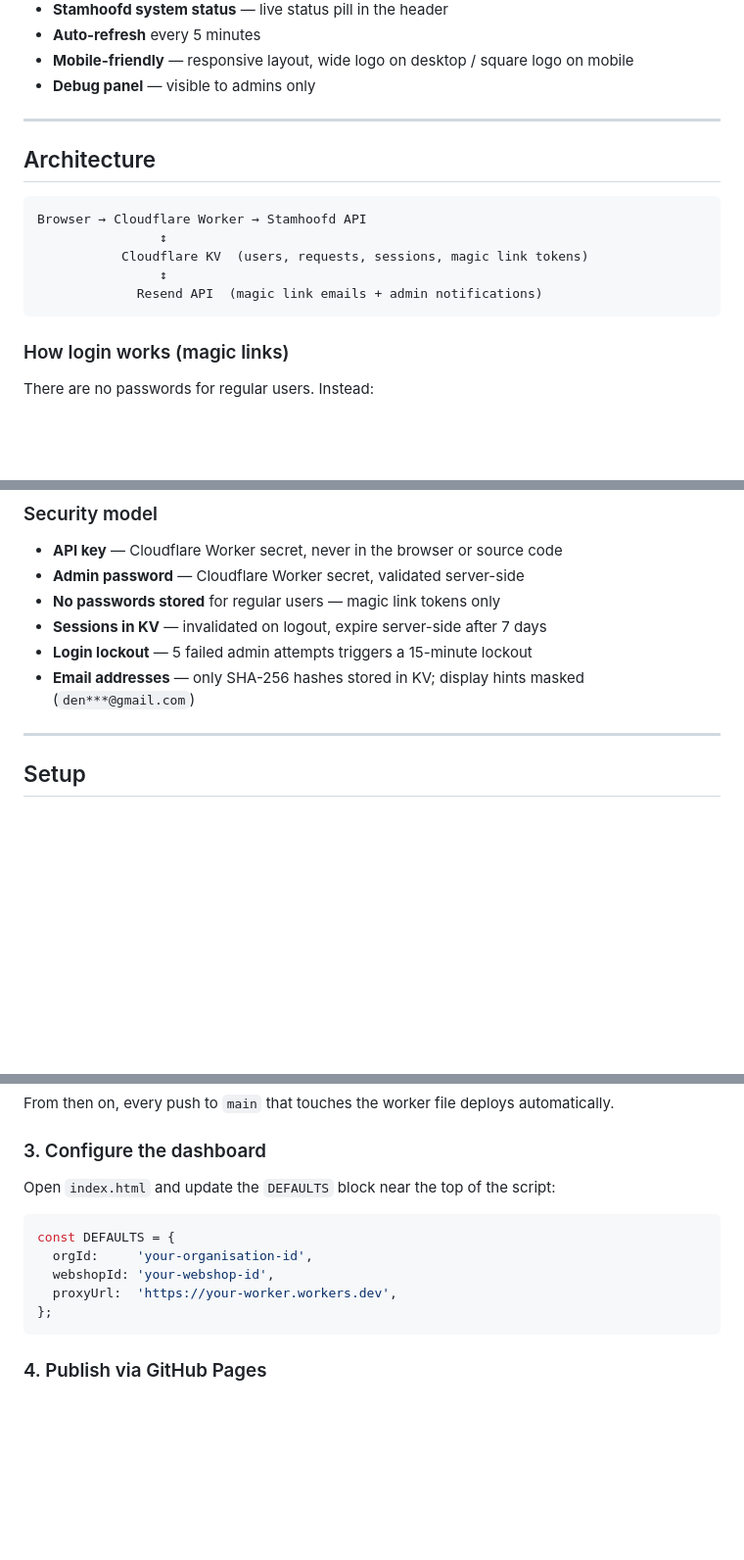
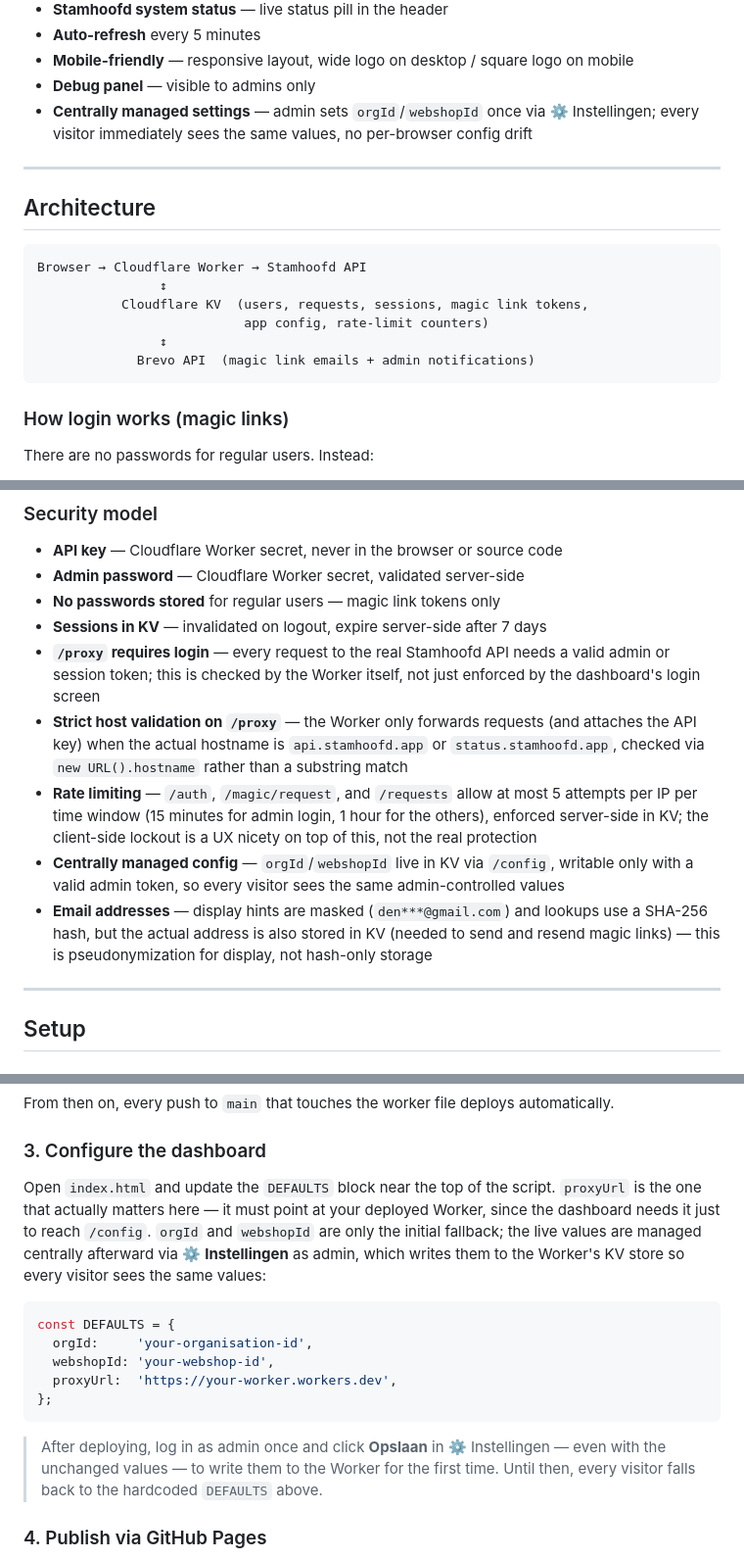
Before and after one commit to dennisgeleyn/kvk-dashboard, a Markdown page: README.md, 3 parts joined by grey strips. Shown at 98% size. Rendered like a GitHub page; blank space fills up the shorter version.

Commit message:
Enhance README with config and security details
Updated README to reflect changes in configuration management and API security.

````diff
--- a/README.md
+++ b/README.md
@@ -20,6 +20,7 @@ Live ticketing dashboard for **Koninklijke Toneelgroep Kunst Veredelt Kieldrecht
 - **Auto-refresh** every 5 minutes
 - **Mobile-friendly** — responsive layout, wide logo on desktop / square logo on mobile
 - **Debug panel** — visible to admins only
+- **Centrally managed settings** — admin sets `orgId`/`webshopId` once via ⚙ Instellingen; every visitor immediately sees the same values, no per-browser config drift
 
 ---
 
@@ -28,9 +29,10 @@ Live ticketing dashboard for **Koninklijke Toneelgroep Kunst Veredelt Kieldrecht
 ```
 Browser → Cloudflare Worker → Stamhoofd API
                 ↕
-           Cloudflare KV  (users, requests, sessions, magic link tokens)
+           Cloudflare KV  (users, requests, sessions, magic link tokens,
+                           app config, rate-limit counters)
                 ↕
-             Resend API  (magic link emails + admin notifications)
+             Brevo API  (magic link emails + admin notifications)
 ```
 
 ### How login works (magic links)
@@ -53,8 +55,11 @@ Admin login uses a password (stored as a Worker secret, never in source code).
 - **Admin password** — Cloudflare Worker secret, validated server-side
 - **No passwords stored** for regular users — magic link tokens only
 - **Sessions in KV** — invalidated on logout, expire server-side after 7 days
-- **Login lockout** — 5 failed admin attempts triggers a 15-minute lockout
-- **Email addresses** — only SHA-256 hashes stored in KV; display hints masked (`den***@gmail.com`)
+- **`/proxy` requires login** — every request to the real Stamhoofd API needs a valid admin or session token; this is checked by the Worker itself, not just enforced by the dashboard's login screen
+- **Strict host validation on `/proxy`** — the Worker only forwards requests (and attaches the API key) when the actual hostname is `api.stamhoofd.app` or `status.stamhoofd.app`, checked via `new URL().hostname` rather than a substring match
+- **Rate limiting** — `/auth`, `/magic/request`, and `/requests` allow at most 5 attempts per IP per time window (15 minutes for admin login, 1 hour for the others), enforced server-side in KV; the client-side lockout is a UX nicety on top of this, not the real protection
+- **Centrally managed config** — `orgId`/`webshopId` live in KV via `/config`, writable only with a valid admin token, so every visitor sees the same admin-controlled values
+- **Email addresses** — display hints are masked (`den***@gmail.com`) and lookups use a SHA-256 hash, but the actual address is also stored in KV (needed to send and resend magic links) — this is pseudonymization for display, not hash-only storage
 
 ---
 
@@ -111,7 +116,7 @@ From then on, every push to `main` that touches the worker file deploys automati
 
 ### 3. Configure the dashboard
 
-Open `index.html` and update the `DEFAULTS` block near the top of the script:
+Open `index.html` and update the `DEFAULTS` block near the top of the script. `proxyUrl` is the one that actually matters here — it must point at your deployed Worker, since the dashboard needs it just to reach `/config`. `orgId` and `webshopId` are only the initial fallback; the live values are managed centrally afterward via ⚙ **Instellingen** as admin, which writes them to the Worker's KV store so every visitor sees the same values:
 
 ```js
 const DEFAULTS = {
@@ -120,6 +125,8 @@ const DEFAULTS = {
   proxyUrl:  'https://your-worker.workers.dev',
 };
 ```
+
+> After deploying, log in as admin once and click **Opslaan** in ⚙ Instellingen — even with the unchanged values — to write them to the Worker for the first time. Until then, every visitor falls back to the hardcoded `DEFAULTS` above.
 
 ### 4. Publish via GitHub Pages
 
````
